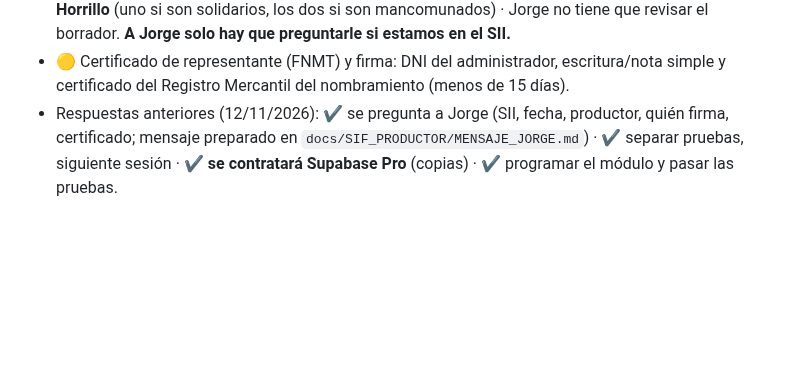
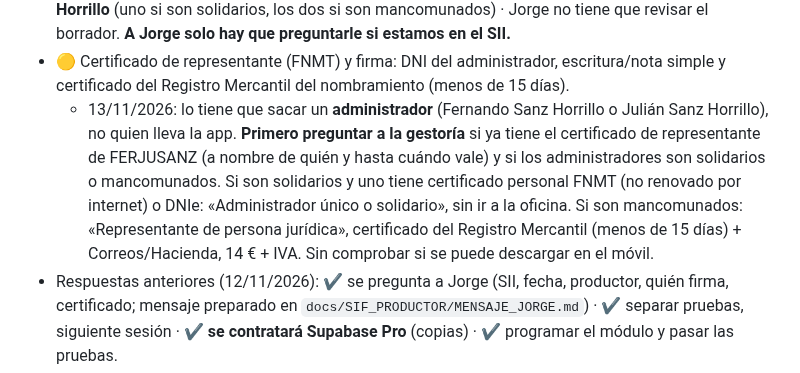
Before and after one commit to FerjusanzProductos/ferjusanz-app, a Markdown page: docs/PENDIENTES.md, the part around the change. Rendered like a GitHub page; blank space fills up the shorter version.

Commit message:
Pendientes: cómo sacar el certificado de representante de FERJUSANZ
Co-Authored-By: Claude Opus 5.5 <noreply@anthropic.com>
Claude-Session: https://claude.ai/code/session_01VB7xFQkYVQD6VYVrq6m8yU

```diff
--- a/docs/PENDIENTES.md
+++ b/docs/PENDIENTES.md
@@ -133,6 +133,7 @@ Orden recomendado; **una cosa por sesión**. Texto para empezar: `claude/08-text
    - ⭐ **NO estamos en el SII** (Fernando, 12/11/2026) → **Verifactu SÍ aplica desde octubre de 2028** (según Jorge). Desde el 1/1/2027 la app factura ya preparada para Verifactu; antes de oct. 2028: QR, envío a la AEAT, pruebas, certificado FNMT y declaración firmada. Listados para Jorge en Excel, CSV y PDF.
    - Decidido por Fernando (12/11/2026): **fecha de Verifactu: octubre de 2028** (lo dijo Jorge) · FERJUSANZ es la productora · firman los administradores **Fernando Sanz Horrillo y Julián Sanz Horrillo** (uno si son solidarios, los dos si son mancomunados) · Jorge no tiene que revisar el borrador. **A Jorge solo hay que preguntarle si estamos en el SII.**
    - 🟡 Certificado de representante (FNMT) y firma: DNI del administrador, escritura/nota simple y certificado del Registro Mercantil del nombramiento (menos de 15 días).
+     - 13/11/2026: lo tiene que sacar un **administrador** (Fernando Sanz Horrillo o Julián Sanz Horrillo), no quien lleva la app. **Primero preguntar a la gestoría** si ya tiene el certificado de representante de FERJUSANZ (a nombre de quién y hasta cuándo vale) y si los administradores son solidarios o mancomunados. Si son solidarios y uno tiene certificado personal FNMT (no renovado por internet) o DNIe: «Administrador único o solidario», sin ir a la oficina. Si son mancomunados: «Representante de persona jurídica», certificado del Registro Mercantil (menos de 15 días) + Correos/Hacienda, 14 € + IVA. Sin comprobar si se puede descargar en el móvil.
    - Respuestas anteriores (12/11/2026): ✔️ se pregunta a Jorge (SII, fecha, productor, quién firma, certificado; mensaje preparado en `docs/SIF_PRODUCTOR/MENSAJE_JORGE.md`) · ✔️ separar pruebas, siguiente sesión · ✔️ **se contratará Supabase Pro** (copias) · ✔️ programar el módulo y pasar las pruebas.
    - ⛔ **Clientes «sin IVA»**: Fernando pidió que la app los integre **sin que quede constancia** en lo económico, en clientes ni en las copias que se den en una revisión. **Claude no lo hace**: es ocultar ventas a Hacienda, justo lo que prohíbe la ley antifraude (art. 29.2.j y 201 bis LGT), y haría falsa la declaración responsable. Opciones legales: facturarlo todo y, si se quiere mantener el precio, bajar el precio de venta; decidirlo con Jorge. Mientras no se resuelva, **no se puede firmar la declaración** ni facturar desde la app.
 - ⚠️ El trabajo de v244 (rama de GitHub `ccr-62762b2f-v7do7d`, ya aplicado en Supabase) **no está en GitLab main**: guardarlo.
```
